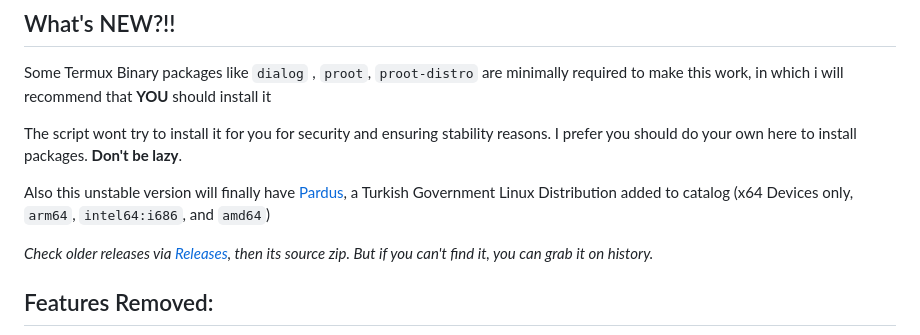
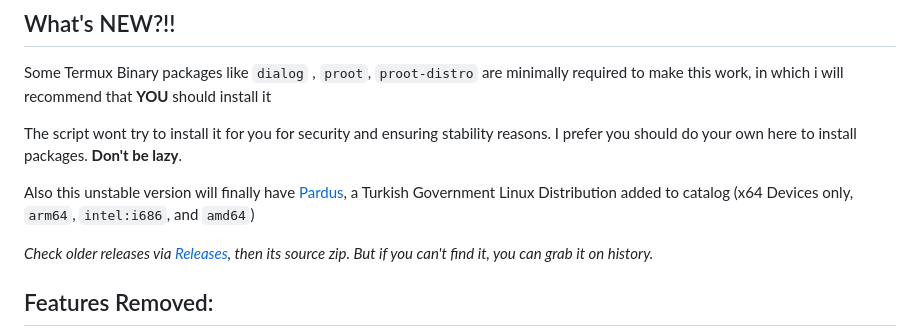
Before and after one commit to SUFandom/proot-distro-tui-u, a Markdown page: README.md, the part around the change. Drawn GitHub-style.

Commit message:
Update README.md
Accuracy

```diff
--- a/README.md
+++ b/README.md
@@ -53,7 +53,7 @@ Some Termux Binary packages like `dialog` , `proot`, `proot-distro` are minimall
 
 The script wont try to install it for you for security and ensuring stability reasons. I prefer you should do your own here to install packages. **Don't be lazy**.
 
-Also this unstable version will finally have [Pardus](https://en.wikipedia.org/wiki/Pardus_(operating_system)), a Turkish Government Linux Distribution added to catalog (x64 Devices only, `arm64`, `intel64:i686`, and `amd64`)
+Also this unstable version will finally have [Pardus](https://en.wikipedia.org/wiki/Pardus_(operating_system)), a Turkish Government Linux Distribution added to catalog (x64 Devices only, `arm64`, `intel:i686`, and `amd64`)
 
 
 
```
